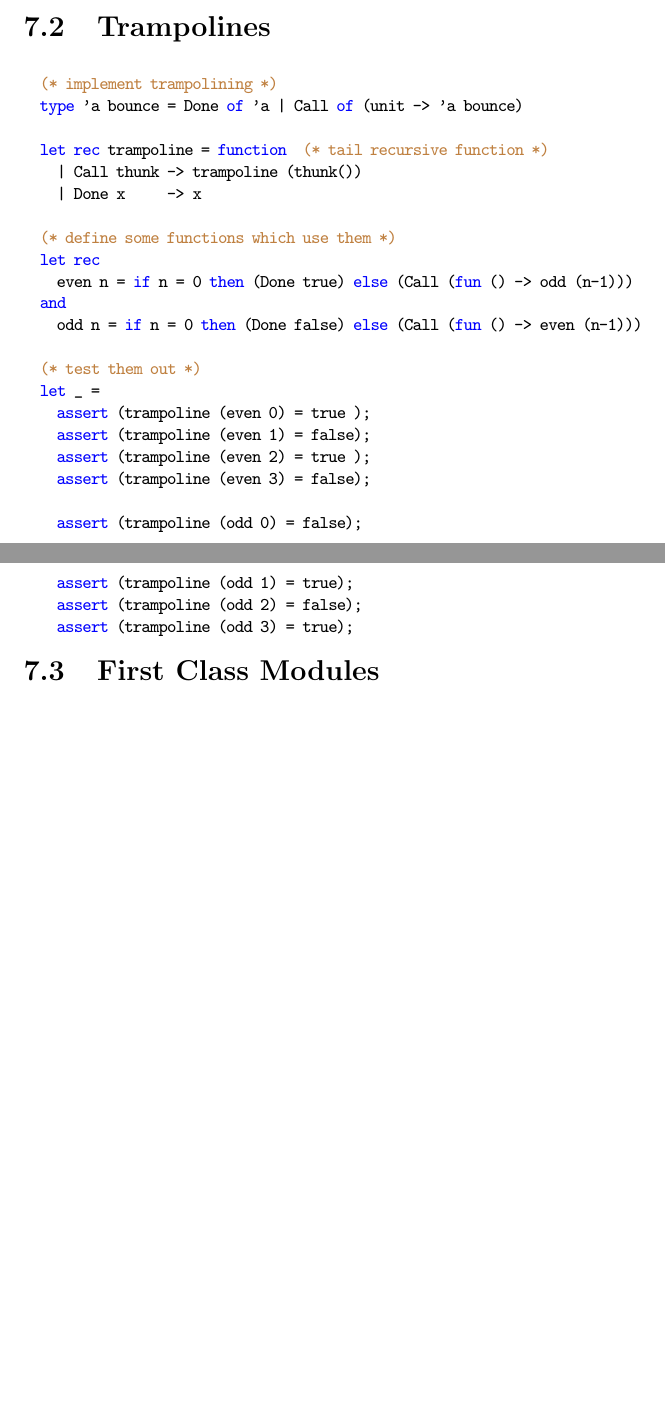
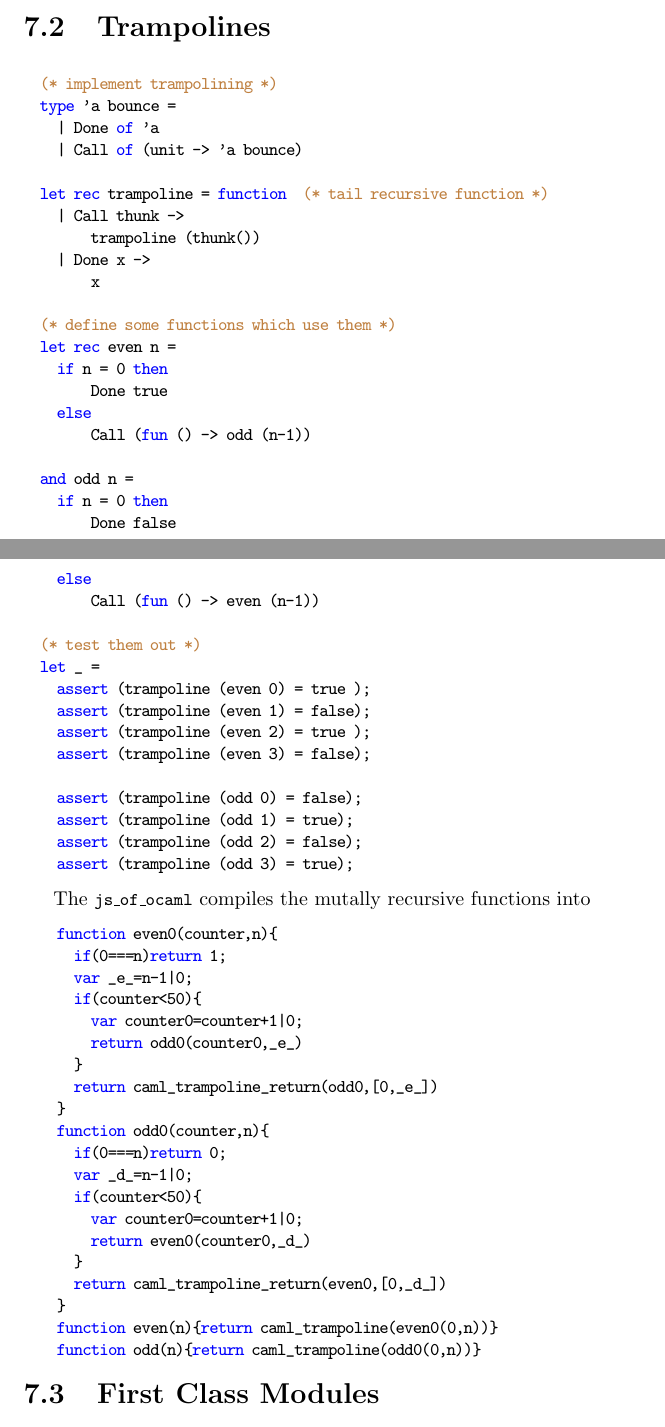
Before and after one commit to hbr/tex_alba_design, a LaTeX thesis (main_alba_design.tex, which reads ocaml.tex): two parts of pages 144 and 145 of 177, joined at a grey line, cut so that both start at the same text, the shorter picture padded with empty space. Compiled offline with pdfLaTeX.

Commit message:
Added more some description to trampolines
	modified:   ocaml.tex
	modified:   tex_macros.tex

```diff
--- a/ocaml.tex
+++ b/ocaml.tex
@@ -17,17 +17,28 @@
 
 \begin{ocaml}
   (* implement trampolining *)
-  type 'a bounce = Done of 'a | Call of (unit -> 'a bounce)
+  type 'a bounce =
+    | Done of 'a
+    | Call of (unit -> 'a bounce)
 
   let rec trampoline = function  (* tail recursive function *)
-    | Call thunk -> trampoline (thunk())
-    | Done x     -> x
+    | Call thunk ->
+        trampoline (thunk())
+    | Done x ->
+        x
 
   (* define some functions which use them *)
-  let rec
-    even n = if n = 0 then (Done true) else (Call (fun () -> odd (n-1)))
-  and
-    odd n = if n = 0 then (Done false) else (Call (fun () -> even (n-1)))
+  let rec even n =
+    if n = 0 then
+        Done true
+    else
+        Call (fun () -> odd (n-1))
+
+  and odd n =
+    if n = 0 then
+        Done false
+    else
+        Call (fun () -> even (n-1))
 
   (* test them out *)
   let _ =
@@ -41,6 +52,33 @@
     assert (trampoline (odd 2) = false);
     assert (trampoline (odd 3) = true);
 \end{ocaml}
+
+
+The \code{js\_of\_ocaml} compiles the mutally recursive functions into
+
+\begin{js}
+    function even0(counter,n){
+      if(0===n)return 1;
+      var _e_=n-1|0;
+      if(counter<50){
+        var counter0=counter+1|0;
+        return odd0(counter0,_e_)
+      }
+      return caml_trampoline_return(odd0,[0,_e_])
+    }
+    function odd0(counter,n){
+      if(0===n)return 0;
+      var _d_=n-1|0;
+      if(counter<50){
+        var counter0=counter+1|0;
+        return even0(counter0,_d_)
+      }
+      return caml_trampoline_return(even0,[0,_d_])
+    }
+    function even(n){return caml_trampoline(even0(0,n))}
+    function odd(n){return caml_trampoline(odd0(0,n))}
+\end{js}
+
 
 
 
```
Also changed, not shown: tex_macros.tex (+2 -1 lines).
